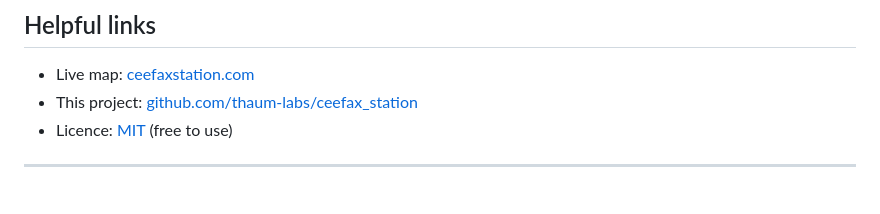
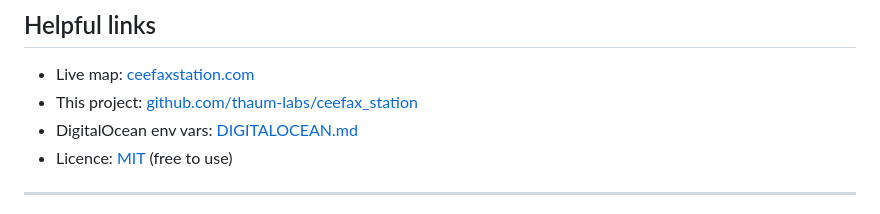
Before and after one commit to thaum-labs/ceefax_station_website, a Markdown page: README.md, the part around the change. Rendered like a GitHub page.

Commit message:
Link DIGITALOCEAN.md from the root README

```diff
--- a/README.md
+++ b/README.md
@@ -333,6 +333,7 @@ More technical detail: see [`ceefax/README.md`](ceefax/README.md).
 
 - Live map: [ceefaxstation.com](https://ceefaxstation.com)
 - This project: [github.com/thaum-labs/ceefax_station](https://github.com/thaum-labs/ceefax_station)
+- DigitalOcean env vars: [DIGITALOCEAN.md](DIGITALOCEAN.md)
 - Licence: [MIT](LICENSE) (free to use)
 
 ---
```
